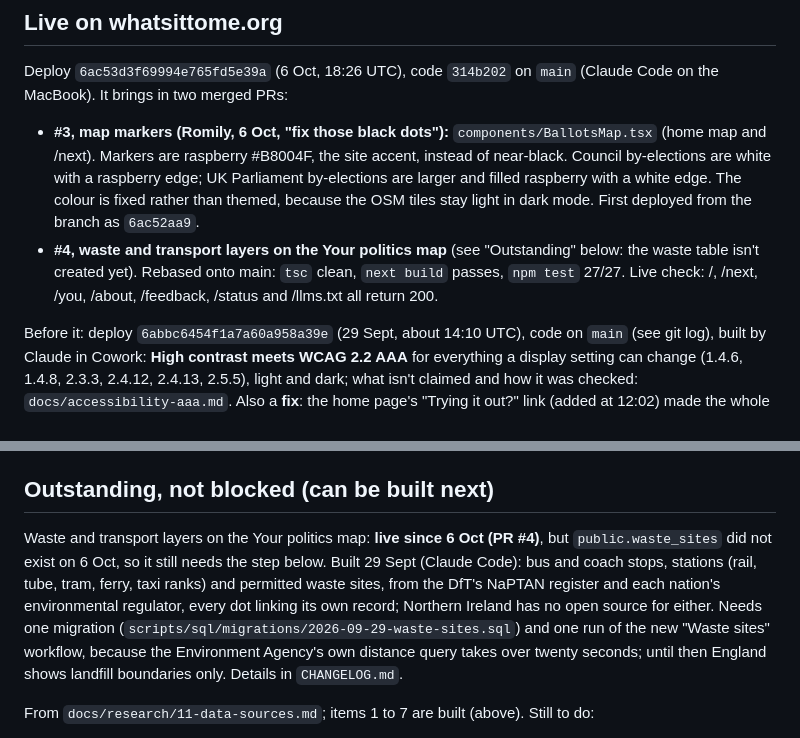
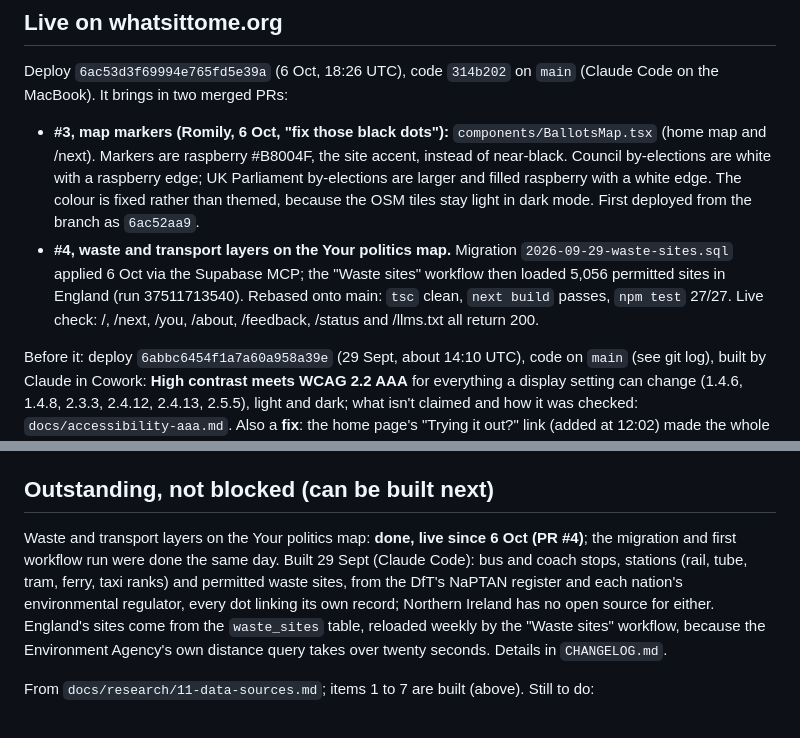
Before and after one commit to highlyvisual/voter-app, a Markdown page: docs/STATUS.md, 2 parts joined by grey strips. GitHub-like rendering.

Commit message:
Status: waste_sites migration applied and loaded (5,056 sites, run 37511713540)
Co-Authored-By: Claude Opus 5.5 <noreply@anthropic.com>

```diff
--- a/docs/STATUS.md
+++ b/docs/STATUS.md
@@ -11,8 +11,8 @@ in two merged PRs:
   Markers are raspberry #B8004F, the site accent, instead of near-black. Council by-elections are white with a
   raspberry edge; UK Parliament by-elections are larger and filled raspberry with a white edge. The colour is fixed
   rather than themed, because the OSM tiles stay light in dark mode. First deployed from the branch as `6ac52aa9`.
-- **#4, waste and transport layers on the Your politics map** (see "Outstanding" below: the waste table isn't created
-  yet). Rebased onto main: `tsc` clean, `next build` passes, `npm test` 27/27. Live check: /, /next, /you, /about,
+- **#4, waste and transport layers on the Your politics map.** Migration `2026-09-29-waste-sites.sql` applied 6 Oct
+  via the Supabase MCP; the "Waste sites" workflow then loaded 5,056 permitted sites in England (run 37511713540). Rebased onto main: `tsc` clean, `next build` passes, `npm test` 27/27. Live check: /, /next, /you, /about,
   /feedback, /status and /llms.txt all return 200.
 
 Before it: deploy `6abbc6454f1a7a60a958a39e` (29 Sept, about 14:10 UTC), code on `main` (see git log), built by Claude in Cowork:
@@ -76,13 +76,12 @@ Round eight (Romily's answers of 29 Sept, `docs/romily/round-8-answers.md`), eve
 
 ## Outstanding, not blocked (can be built next)
 
-Waste and transport layers on the Your politics map: **live since 6 Oct (PR #4)**, but `public.waste_sites` did not
-exist on 6 Oct, so it still needs the step below. Built 29 Sept (Claude Code): bus and coach stops, stations (rail, tube, tram, ferry, taxi ranks) and
+Waste and transport layers on the Your politics map: **done, live since 6 Oct (PR #4)**; the migration and first
+workflow run were done the same day. Built 29 Sept (Claude Code): bus and coach stops, stations (rail, tube, tram, ferry, taxi ranks) and
 permitted waste sites, from the DfT's NaPTAN register and each nation's environmental regulator, every dot linking its own
-record; Northern Ireland has no open source for either. Needs one migration
-(`scripts/sql/migrations/2026-09-29-waste-sites.sql`) and one run of the new "Waste sites" workflow, because the Environment
-Agency's own distance query takes over twenty seconds; until then England shows landfill boundaries only. Details in
-`CHANGELOG.md`.
+record; Northern Ireland has no open source for either. England's sites come from the `waste_sites` table, reloaded
+weekly by the "Waste sites" workflow, because the Environment Agency's own distance query takes over twenty seconds.
+Details in `CHANGELOG.md`.
 
 From `docs/research/11-data-sources.md`; items 1 to 7 are built (above). Still to do:
 - Future wards for May 2027, once Democracy Club loads the May 2027 elections.
```
